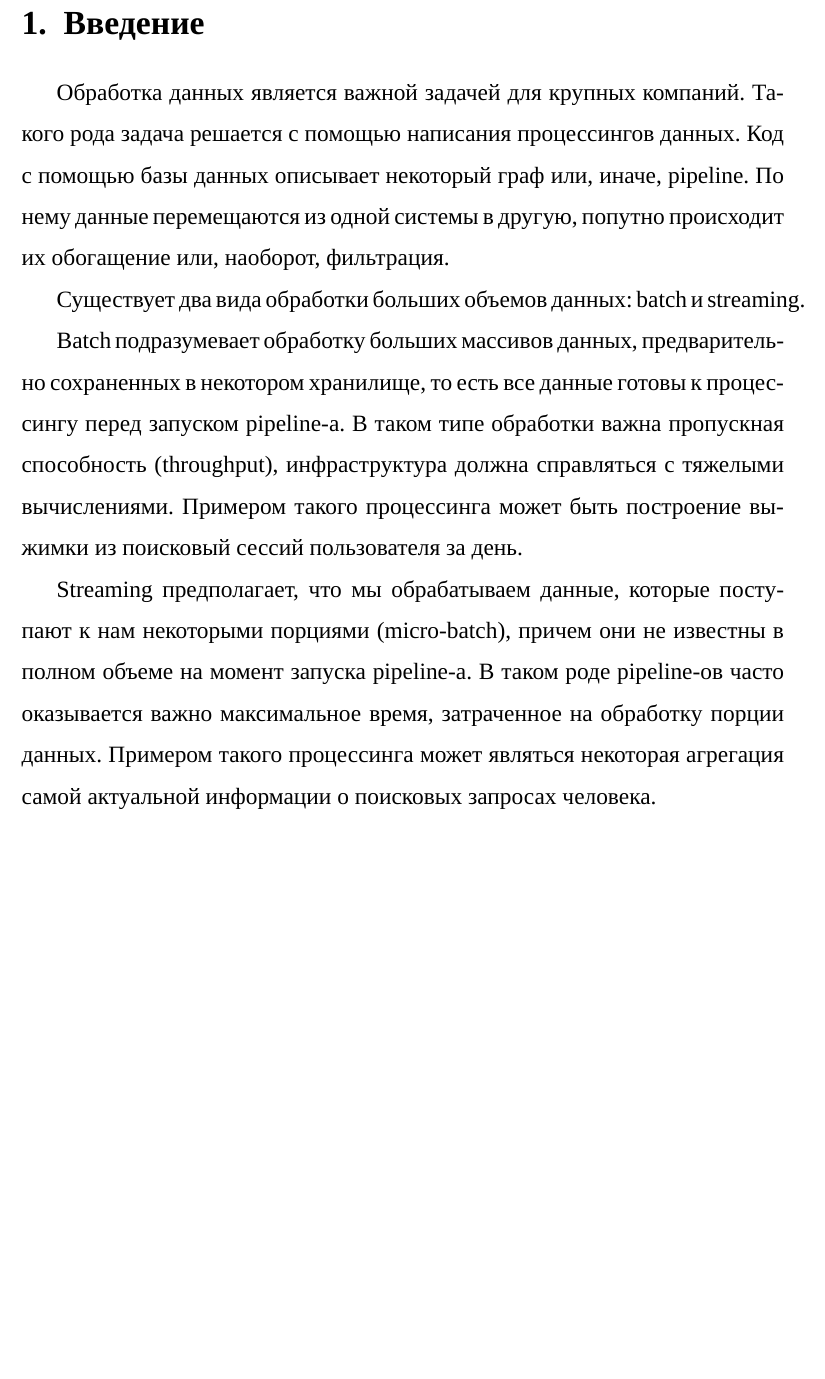
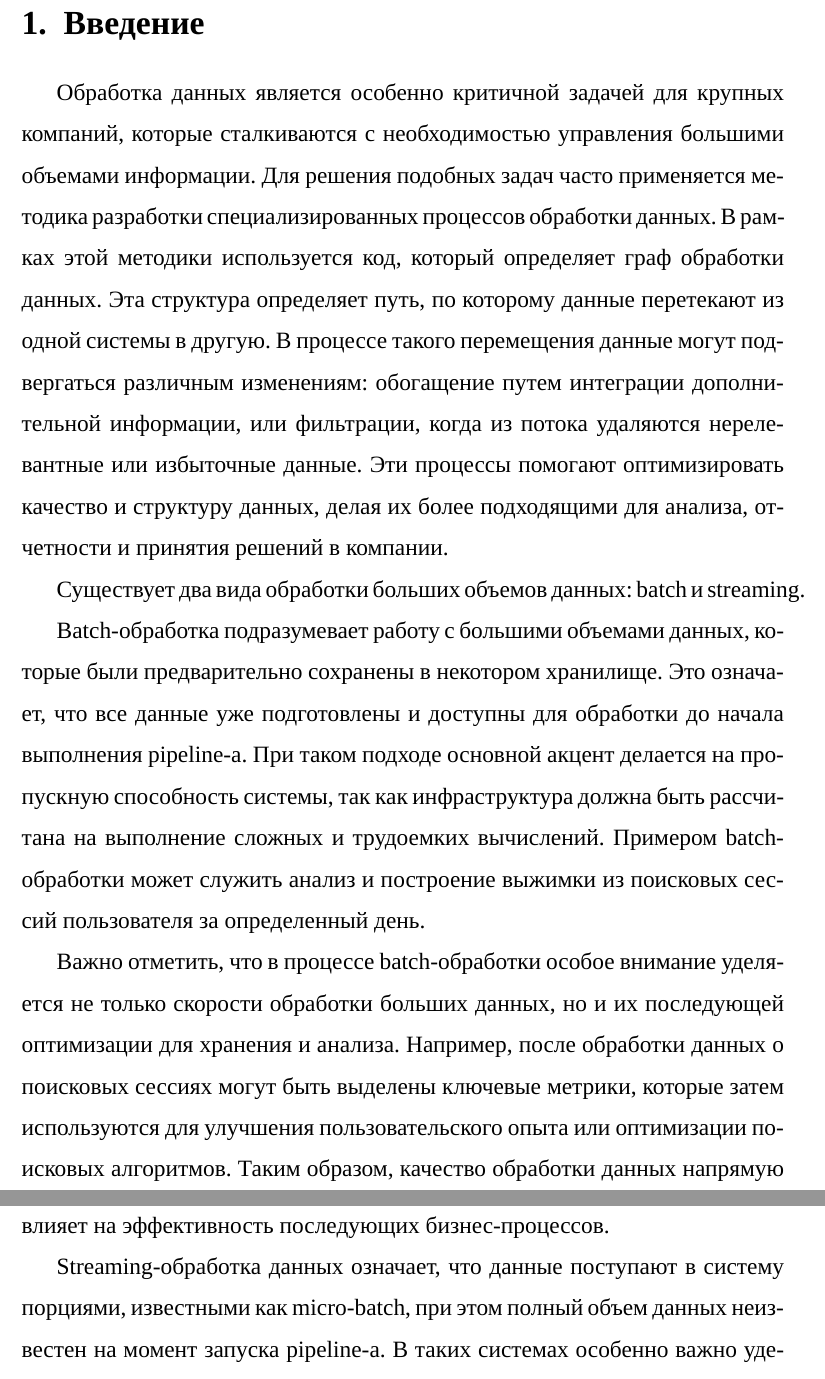
Before and after one commit to wh4tsername/master-thesis, a LaTeX paper (main.tex, which reads parts/intro/main.tex): part of page 4 of 28 before the commit and two parts of pages 4 and 5 of 28 after it, the two joined at a grey line, cut so that both start at the same text, the shorter picture padded with empty space. Compiled offline with XeLaTeX; a missing font is replaced by an installed copy or a similar font.

Commit message:
New intro

```diff
--- a/parts/intro/main.tex
+++ b/parts/intro/main.tex
@@ -1,13 +1,15 @@
 \section{Введение}
 \label{sec:intro}
 
-Обработка данных является важной задачей для крупных компаний. Такого рода задача решается с помощью написания процессингов данных. Код с помощью базы данных описывает некоторый граф или, иначе, pipeline. По нему данные перемещаются из одной системы в другую, попутно происходит их обогащение или, наоборот, фильтрация.
+Обработка данных является особенно критичной задачей для крупных компаний, которые сталкиваются с необходимостью управления большими объемами информации. Для решения подобных задач часто применяется методика разработки специализированных процессов обработки данных. В рамках этой методики используется код, который определяет граф обработки данных. Эта структура определяет путь, по которому данные перетекают из одной системы в другую. В процессе такого перемещения данные могут подвергаться различным изменениям: обогащение путем интеграции дополнительной информации, или фильтрации, когда из потока удаляются нерелевантные или избыточные данные. Эти процессы помогают оптимизировать качество и структуру данных, делая их более подходящими для анализа, отчетности и принятия решений в компании.
 
 Существует два вида обработки больших объемов данных: batch и streaming.
 
-Batch подразумевает обработку больших массивов данных, предварительно сохраненных в некотором хранилище, то есть все данные готовы к процессингу перед запуском pipeline-а. В таком типе обработки важна пропускная способность (throughput), инфраструктура должна справляться с тяжелыми вычислениями. Примером такого процессинга может быть построение выжимки из поисковый сессий пользователя за день.
+Batch-обработка подразумевает работу с большими объемами данных, которые были предварительно сохранены в некотором хранилище. Это означает, что все данные уже подготовлены и доступны для обработки до начала выполнения pipeline-а. При таком подходе основной акцент делается на пропускную способность системы, так как инфраструктура должна быть рассчитана на выполнение сложных и трудоемких вычислений. Примером batch-обработки может служить анализ и построение выжимки из поисковых сессий пользователя за определенный день.
 
-Streaming предполагает, что мы обрабатываем данные, которые поступают к нам некоторыми порциями (micro-batch), причем они не известны в полном объеме на момент запуска pipeline-а. В таком роде pipeline-ов часто оказывается важно максимальное время, затраченное на обработку порции данных. Примером такого процессинга может являться некоторая агрегация самой актуальной информации о поисковых запросах человека.
+Важно отметить, что в процессе batch-обработки особое внимание уделяется не только скорости обработки больших данных, но и их последующей оптимизации для хранения и анализа. Например, после обработки данных о поисковых сессиях могут быть выделены ключевые метрики, которые затем используются для улучшения пользовательского опыта или оптимизации поисковых алгоритмов. Таким образом, качество обработки данных напрямую влияет на эффективность последующих бизнес-процессов.
+
+Streaming-обработка данных означает, что данные поступают в систему порциями, известными как micro-batch, при этом полный объем данных неизвестен на момент запуска pipeline-а. В таких системах особенно важно уделять внимание времени, необходимому для обработки каждой такой порции. Это требует от инфраструктуры возможности быстро реагировать на потоковые данные и эффективно их обрабатывать, чтобы минимизировать задержки и обеспечить актуальность обрабатываемой информации. Примером использования streaming-обработки может служить агрегация данных о последних поисковых запросах пользователя, что позволяет предоставлять релевантные и своевременные результаты.
 
 Помимо прочего два рассмотренных подхода объединяет то, что логика процессинга данных не зависит от способа обработки. Действительно, в случае batch процессингов данные могут быть обогащены более сложно вычислимыми статистиками. Однако с точки зрения, например, библиотеки для выражения логики на некотором языке программирования логика может быть представлена композицией функций многих входов и выходов. Более точная классификация такова: произвольные функции, модифицирующие, фильтрующие или мультиплицирующие данные (Map) и функции группировки (Reduce) по выделенному из данных ключу [ссылка].
 
```
Also changed, not shown: parts/intro/main.tex (2 more changed lines).
